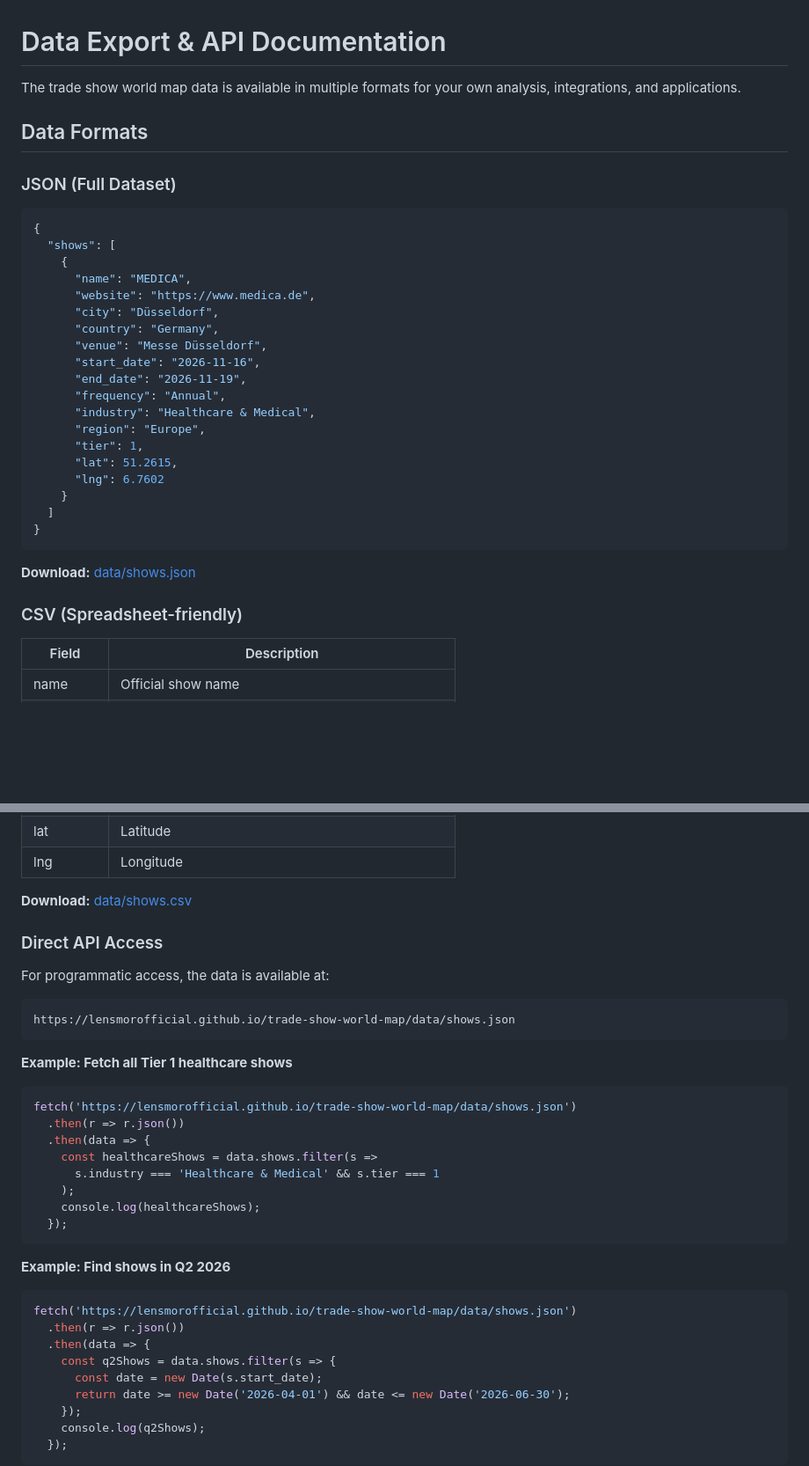
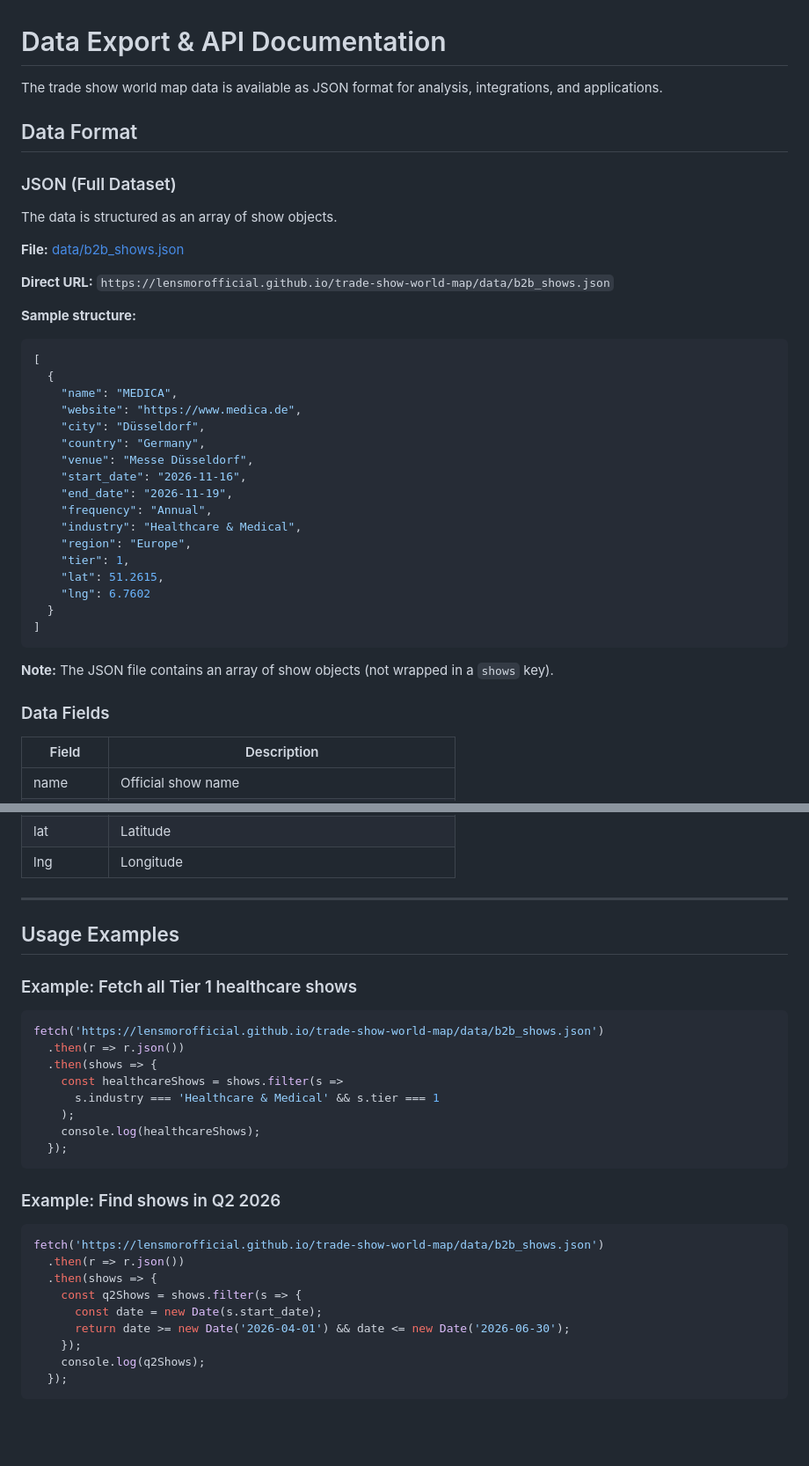
Before and after one commit to LensmorOfficial/trade-show-world-map, a Markdown page: docs/API.md, 2 parts joined by grey strips. Shown at 88% size. GitHub-like rendering; blank space fills up the shorter version.

Commit message:
fix: update API docs to reference correct data file (b2b_shows.json)

````diff
--- a/docs/API.md
+++ b/docs/API.md
@@ -1,36 +1,42 @@
 # Data Export & API Documentation
 
-The trade show world map data is available in multiple formats for your own analysis, integrations, and applications.
+The trade show world map data is available as JSON format for analysis, integrations, and applications.
 
-## Data Formats
+## Data Format
 
 ### JSON (Full Dataset)
 
+The data is structured as an array of show objects.
+
+**File:** [data/b2b_shows.json](../data/b2b_shows.json)
+
+**Direct URL:** `https://lensmorofficial.github.io/trade-show-world-map/data/b2b_shows.json`
+
+**Sample structure:**
+
 ```json
-{
-  "shows": [
-    {
-      "name": "MEDICA",
-      "website": "https://www.medica.de",
-      "city": "Düsseldorf",
-      "country": "Germany",
-      "venue": "Messe Düsseldorf",
-      "start_date": "2026-11-16",
-      "end_date": "2026-11-19",
-      "frequency": "Annual",
-      "industry": "Healthcare & Medical",
-      "region": "Europe",
-      "tier": 1,
-      "lat": 51.2615,
-      "lng": 6.7602
-    }
-  ]
-}
+[
+  {
+    "name": "MEDICA",
+    "website": "https://www.medica.de",
+    "city": "Düsseldorf",
+    "country": "Germany",
+    "venue": "Messe Düsseldorf",
+    "start_date": "2026-11-16",
+    "end_date": "2026-11-19",
+    "frequency": "Annual",
+    "industry": "Healthcare & Medical",
+    "region": "Europe",
+    "tier": 1,
+    "lat": 51.2615,
+    "lng": 6.7602
+  }
+]
 ```
 
-**Download:** [data/shows.json](data/shows.json)
+**Note:** The JSON file contains an array of show objects (not wrapped in a `shows` key).
 
-### CSV (Spreadsheet-friendly)
+### Data Fields
 
 | Field | Description |
 |-------|-------------|
@@ -48,36 +54,30 @@ The trade show world map data is available in multiple formats for your own anal
 | lat | Latitude |
 | lng | Longitude |
 
-**Download:** [data/shows.csv](data/shows.csv)
+---
 
-### Direct API Access
+## Usage Examples
 
-For programmatic access, the data is available at:
-
-```
-https://lensmorofficial.github.io/trade-show-world-map/data/shows.json
-```
-
-**Example: Fetch all Tier 1 healthcare shows**
+### Example: Fetch all Tier 1 healthcare shows
 
 ```javascript
-fetch('https://lensmorofficial.github.io/trade-show-world-map/data/shows.json')
+fetch('https://lensmorofficial.github.io/trade-show-world-map/data/b2b_shows.json')
   .then(r => r.json())
-  .then(data => {
-    const healthcareShows = data.shows.filter(s =>
+  .then(shows => {
+    const healthcareShows = shows.filter(s =>
       s.industry === 'Healthcare & Medical' && s.tier === 1
     );
     console.log(healthcareShows);
   });
 ```
 
-**Example: Find shows in Q2 2026**
+### Example: Find shows in Q2 2026
 
 ```javascript
-fetch('https://lensmorofficial.github.io/trade-show-world-map/data/shows.json')
+fetch('https://lensmorofficial.github.io/trade-show-world-map/data/b2b_shows.json')
   .then(r => r.json())
-  .then(data => {
-    const q2Shows = data.shows.filter(s => {
+  .then(shows => {
+    const q2Shows = shows.filter(s => {
       const date = new Date(s.start_date);
       return date >= new Date('2026-04-01') && date <= new Date('2026-06-30');
     });
````
